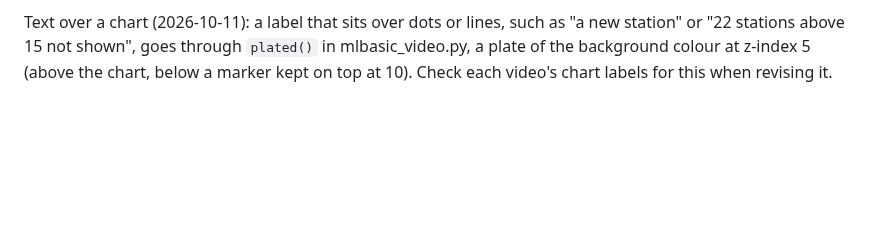
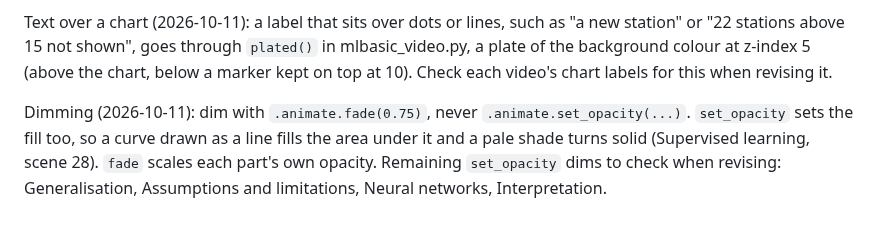
Before and after one commit to hi-digital-ml-ai/ml-basic, a Markdown page: .claude/videos.md, the part around the change. Rendered like a GitHub page; blank space fills up the shorter version.

Commit message:
Note that videos dim with fade, not set_opacity
Co-Authored-By: Claude Opus 5.5 (1M context) <noreply@anthropic.com>
Claude-Session: https://claude.ai/code/session_016ezErpkBH4UddzozFWHPPR

```diff
--- a/.claude/videos.md
+++ b/.claude/videos.md
@@ -1124,3 +1124,9 @@ Text over a chart (2026-10-11): a label that sits over dots or lines, such as "a
 station" or "22 stations above 15 not shown", goes through `plated()` in
 mlbasic_video.py, a plate of the background colour at z-index 5 (above the chart, below
 a marker kept on top at 10). Check each video's chart labels for this when revising it.
+
+Dimming (2026-10-11): dim with `.animate.fade(0.75)`, never `.animate.set_opacity(...)`.
+`set_opacity` sets the fill too, so a curve drawn as a line fills the area under it and a
+pale shade turns solid (Supervised learning, scene 28). `fade` scales each part's own
+opacity. Remaining `set_opacity` dims to check when revising: Generalisation, Assumptions
+and limitations, Neural networks, Interpretation.
```
